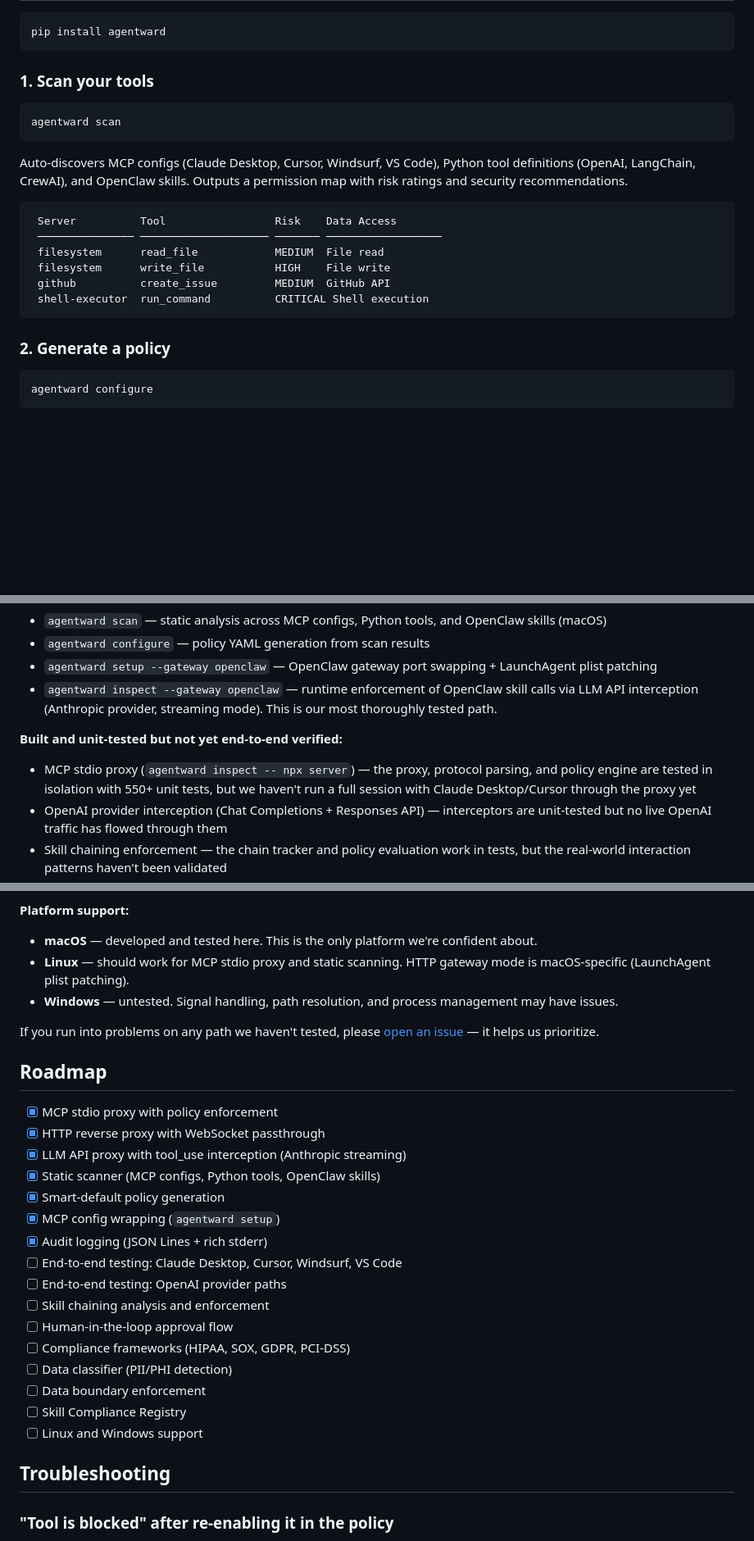
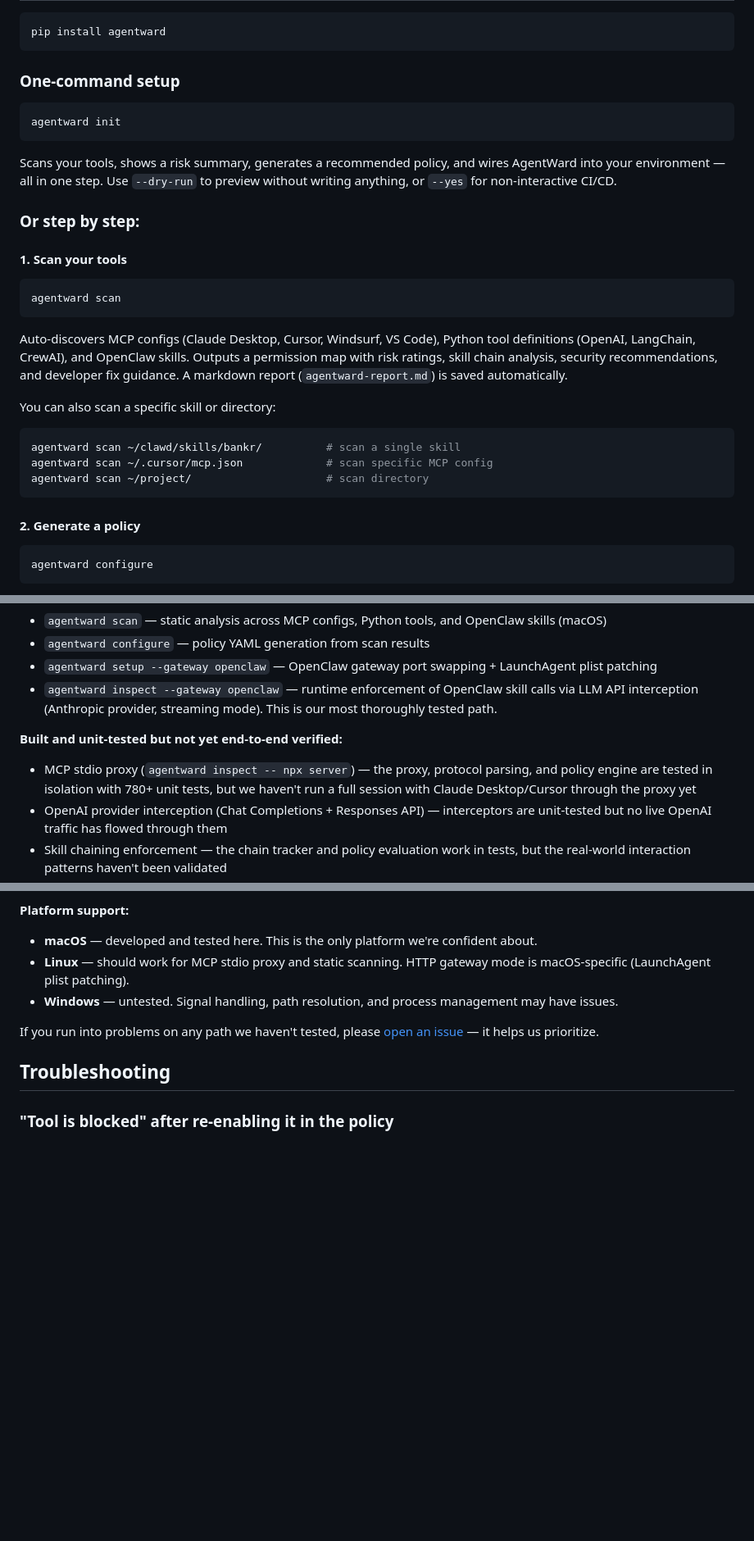
Before and after one commit to agentward-ai/agentward, a Markdown page: README.md, 3 parts joined by grey strips. Shown at 82% size. Drawn GitHub-style; blank space fills up the shorter version.

Commit message:
Update README with init, map, scan improvements

````diff
--- a/README.md
+++ b/README.md
@@ -58,24 +58,33 @@ No MCP servers yet? AgentWard can also scan Python tool definitions (OpenAI, Lan
 pip install agentward
 ```
 
-### 1. Scan your tools
+### One-command setup
+
+```bash
+agentward init
+```
+
+Scans your tools, shows a risk summary, generates a recommended policy, and wires AgentWard into your environment — all in one step. Use `--dry-run` to preview without writing anything, or `--yes` for non-interactive CI/CD.
+
+### Or step by step:
+
+#### 1. Scan your tools
 
 ```bash
 agentward scan
 ```
 
-Auto-discovers MCP configs (Claude Desktop, Cursor, Windsurf, VS Code), Python tool definitions (OpenAI, LangChain, CrewAI), and OpenClaw skills. Outputs a permission map with risk ratings and security recommendations.
+Auto-discovers MCP configs (Claude Desktop, Cursor, Windsurf, VS Code), Python tool definitions (OpenAI, LangChain, CrewAI), and OpenClaw skills. Outputs a permission map with risk ratings, skill chain analysis, security recommendations, and developer fix guidance. A markdown report (`agentward-report.md`) is saved automatically.
 
-```
- Server          Tool                 Risk    Data Access
- ─────────────── ──────────────────── ─────── ──────────────────
- filesystem      read_file            MEDIUM  File read
- filesystem      write_file           HIGH    File write
- github          create_issue         MEDIUM  GitHub API
- shell-executor  run_command          CRITICAL Shell execution
+You can also scan a specific skill or directory:
+
+```bash
+agentward scan ~/clawd/skills/bankr/          # scan a single skill
+agentward scan ~/.cursor/mcp.json             # scan specific MCP config
+agentward scan ~/project/                     # scan directory
 ```
 
-### 2. Generate a policy
+#### 2. Generate a policy
 
 ```bash
 agentward configure
@@ -225,7 +246,7 @@ AgentWard is early-stage software. We're being upfront about what works well and
 - `agentward inspect --gateway openclaw` — runtime enforcement of OpenClaw skill calls via LLM API interception (Anthropic provider, streaming mode). This is our most thoroughly tested path.
 
 **Built and unit-tested but not yet end-to-end verified:**
-- MCP stdio proxy (`agentward inspect -- npx server`) — the proxy, protocol parsing, and policy engine are tested in isolation with 550+ unit tests, but we haven't run a full session with Claude Desktop/Cursor through the proxy yet
+- MCP stdio proxy (`agentward inspect -- npx server`) — the proxy, protocol parsing, and policy engine are tested in isolation with 780+ unit tests, but we haven't run a full session with Claude Desktop/Cursor through the proxy yet
 - OpenAI provider interception (Chat Completions + Responses API) — interceptors are unit-tested but no live OpenAI traffic has flowed through them
 - Skill chaining enforcement — the chain tracker and policy evaluation work in tests, but the real-world interaction patterns haven't been validated
 - `agentward setup` for MCP config wrapping (Claude Desktop, Cursor, Windsurf, VS Code) — config rewriting is tested, but we haven't verified the full setup → restart → use cycle for each host
@@ -236,25 +257,6 @@ AgentWard is early-stage software. We're being upfront about what works well and
 - **Windows** — untested. Signal handling, path resolution, and process management may have issues.
 
 If you run into problems on any path we haven't tested, please [open an issue](https://github.com/agentward-ai/agentward/issues) — it helps us prioritize.
-
-## Roadmap
-
-- [x] MCP stdio proxy with policy enforcement
-- [x] HTTP reverse proxy with WebSocket passthrough
-- [x] LLM API proxy with tool_use interception (Anthropic streaming)
-- [x] Static scanner (MCP configs, Python tools, OpenClaw skills)
-- [x] Smart-default policy generation
-- [x] MCP config wrapping (`agentward setup`)
-- [x] Audit logging (JSON Lines + rich stderr)
-- [ ] End-to-end testing: Claude Desktop, Cursor, Windsurf, VS Code
-- [ ] End-to-end testing: OpenAI provider paths
-- [ ] Skill chaining analysis and enforcement
-- [ ] Human-in-the-loop approval flow
-- [ ] Compliance frameworks (HIPAA, SOX, GDPR, PCI-DSS)
-- [ ] Data classifier (PII/PHI detection)
-- [ ] Data boundary enforcement
-- [ ] Skill Compliance Registry
-- [ ] Linux and Windows support
 
 ## Troubleshooting
 
````
Also changed, not shown: other parts of README.md (+15 -3 lines).
